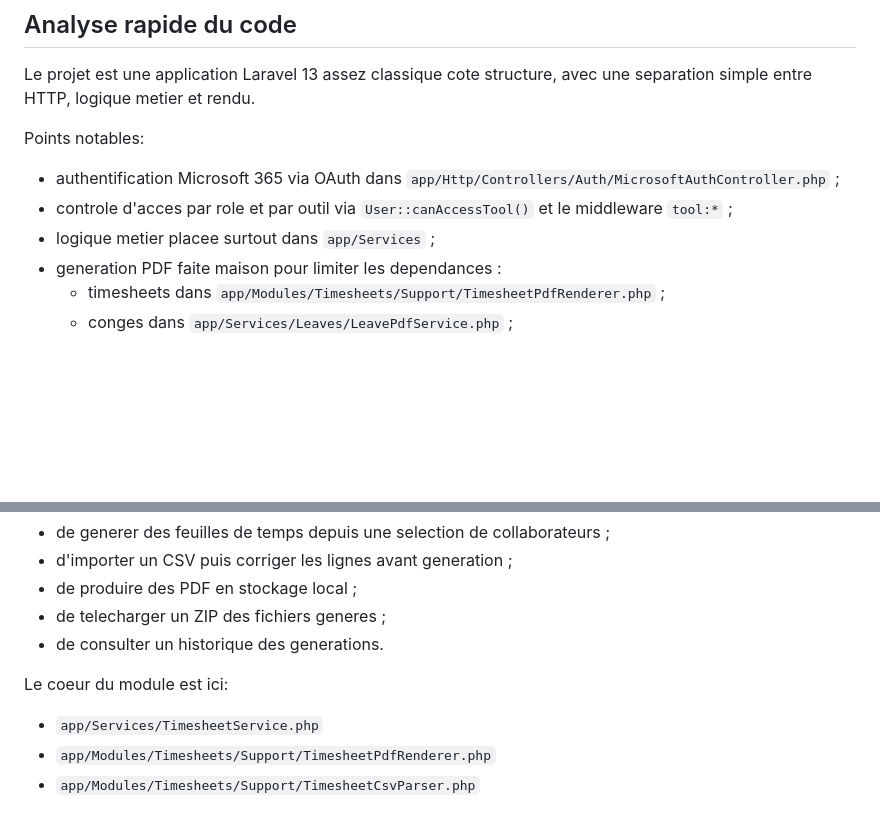
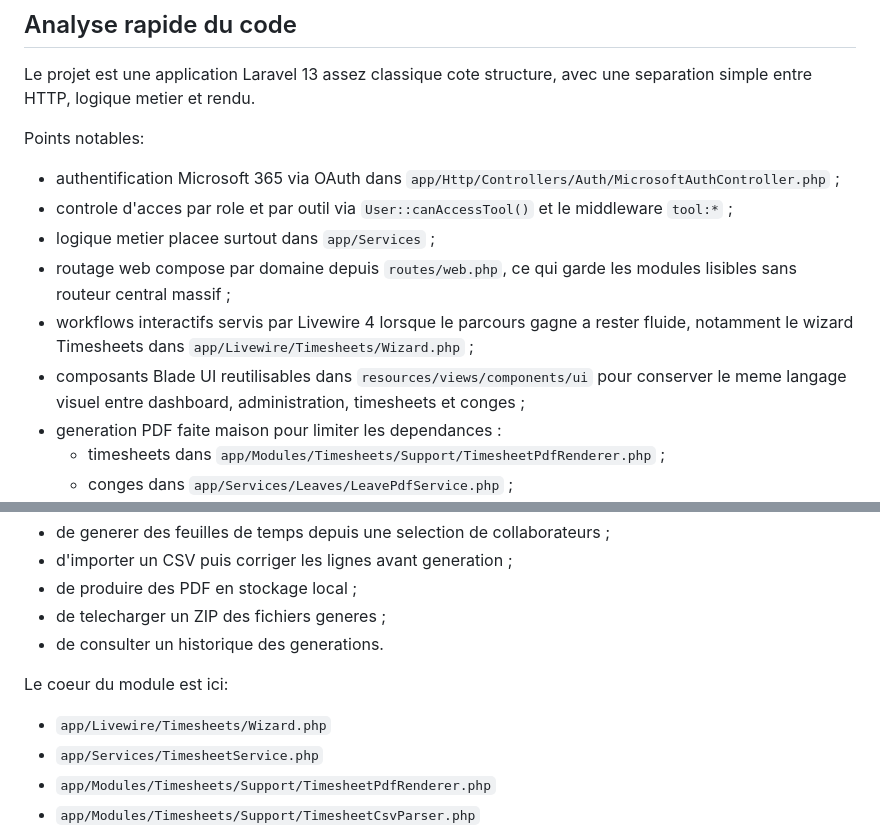
Before and after one commit to josias98/nere_tools, a Markdown page: README.md, 2 parts joined by grey strips. GitHub-like rendering; blank space fills up the shorter version.

Commit message:
docs: refresh project overview

```diff
--- a/README.md
+++ b/README.md
@@ -17,6 +17,9 @@ Points notables:
 - authentification Microsoft 365 via OAuth dans `app/Http/Controllers/Auth/MicrosoftAuthController.php` ;
 - controle d'acces par role et par outil via `User::canAccessTool()` et le middleware `tool:*` ;
 - logique metier placee surtout dans `app/Services` ;
+- routage web compose par domaine depuis `routes/web.php`, ce qui garde les modules lisibles sans routeur central massif ;
+- workflows interactifs servis par Livewire 4 lorsque le parcours gagne a rester fluide, notamment le wizard Timesheets dans `app/Livewire/Timesheets/Wizard.php` ;
+- composants Blade UI reutilisables dans `resources/views/components/ui` pour conserver le meme langage visuel entre dashboard, administration, timesheets et conges ;
 - generation PDF faite maison pour limiter les dependances :
   - timesheets dans `app/Modules/Timesheets/Support/TimesheetPdfRenderer.php` ;
   - conges dans `app/Services/Leaves/LeavePdfService.php` ;
@@ -109,6 +112,7 @@ Ce module permet:
 
 Le coeur du module est ici:
 
+- `app/Livewire/Timesheets/Wizard.php`
 - `app/Services/TimesheetService.php`
 - `app/Modules/Timesheets/Support/TimesheetPdfRenderer.php`
 - `app/Modules/Timesheets/Support/TimesheetCsvParser.php`
```
